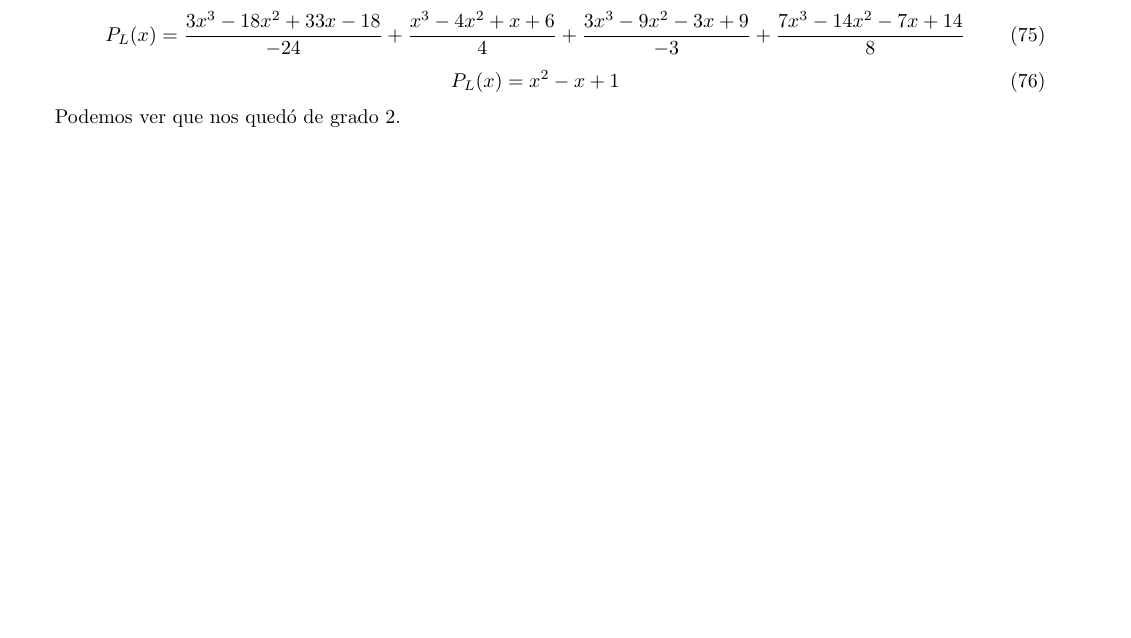
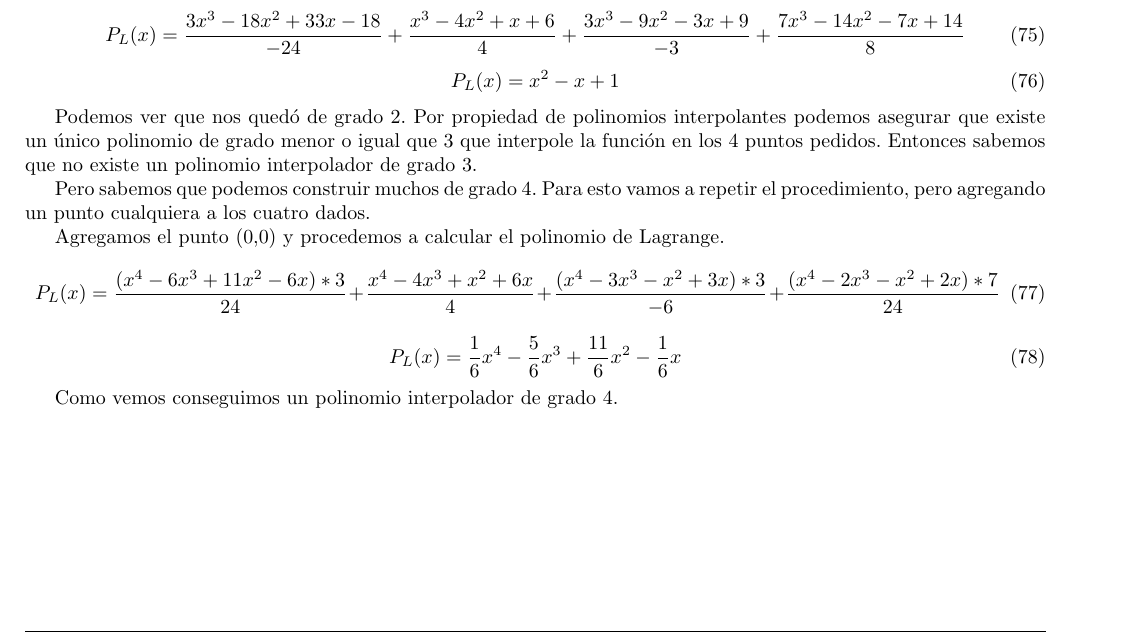
Before and after one commit to lautaroalvarez/facultad, a LaTeX document (Métodos Numéricos/Talleres/1 - TallerInterpInteg/Informe/informe.tex): part of page 7 of 7, cut so that both start at the same text, the shorter picture padded with empty space. Compiled offline with pdfLaTeX.

Commit message:
avances en taller 1, cambio de labo

```diff
--- a/Métodos Numéricos/Talleres/1 - TallerInterpInteg/Informe/informe.tex
+++ b/Métodos Numéricos/Talleres/1 - TallerInterpInteg/Informe/informe.tex
@@ -438,7 +438,18 @@ No se bien como es la onda. La cota no es muy ajustada, da 3.1722e-5 para x y 1.
 \begin{equation}
 	P_L(x) = x^2 - x + 1
 \end{equation}
-\par Podemos ver que nos quedó de grado 2.
-
+\par Podemos ver que nos quedó de grado 2. Por propiedad de polinomios interpolantes podemos asegurar que existe un único polinomio de grado menor o igual que 3 que interpole la función en los 4 puntos pedidos. Entonces sabemos que no existe un polinomio interpolador de grado 3.
+\par Pero sabemos que podemos construir muchos de grado 4. Para esto vamos a repetir el procedimiento, pero agregando un punto cualquiera a los cuatro dados.
+\par Agregamos el punto (0,0) y procedemos a calcular el polinomio de Lagrange.
+%\begin{equation}
+%	P_L(x) = \frac{(x-0)(x-1)(x-2)(x-3)}{(-1-0)(-1-1)(-1-2)(-1-3)}*3 + \frac{(x-(-1))(x-1)(x-2)(x-3)}{(0-(-1))(0-1)(0-2)(0-3)}*0 + \frac{(x-(-1))(x-0)(x-2)(x-3)}{(1-(-1))(1-0)(1-2)(1-3)}*1 + \frac{(x-(-1))(x-0)(x-1)(x-3)}{(2-(-1))(2-0)(2-1)(2-3)}*3 + \frac{(x-(-1))(x-0)(x-1)(x-2)}{(3-(-1))(3-0)(3-1)(3-2)}*7
+%\end{equation}
+\begin{equation}
+	P_L(x) = \frac{(x^4 - 6x^3 + 11x^2 - 6x)*3}{24} + \frac{x^4 - 4x^3 + x^2 + 6x}{4} + \frac{(x^4 - 3x^3 - x^2 + 3x)*3}{-6} + \frac{(x^4 - 2x^3 - x^2 + 2x)*7}{24}
+\end{equation}
+\begin{equation}
+	P_L(x) = \frac{1}{6}x^4 - \frac{5}{6}x^3 + \frac{11}{6}x^2 - \frac{1}{6}x
+\end{equation}
+\par Como vemos conseguimos un polinomio interpolador de grado 4.
 
 \end{document}
```
Also changed, not shown: Métodos Numéricos/Talleres/1 - TallerInterpInteg/Informe/informe.pdf, Sistemas Operativos/Practicas/Practica 7/practica7.pdf (added), 3 other files.
